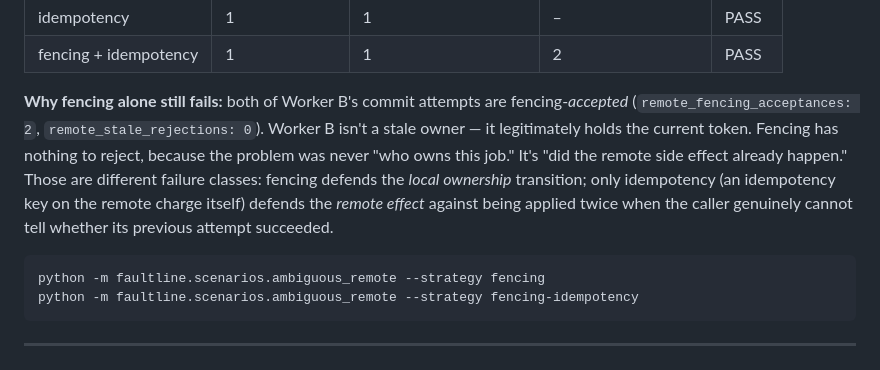
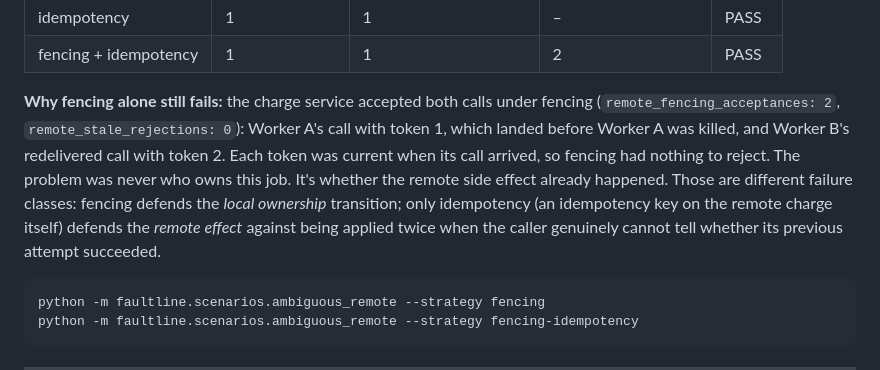
Before and after one commit to kritibehl/faultline, a Markdown page: README.md, the part around the change. Rendered like a GitHub page.

Commit message:
Describe the two accepted remote calls accurately

````diff
--- a/README.md
+++ b/README.md
@@ -48,7 +48,7 @@ The scenario above shows fencing solving a *local ownership* problem: a stale wo
 | idempotency | 1 | 1 | – | PASS |
 | fencing + idempotency | 1 | 1 | 2 | PASS |
 
-**Why fencing alone still fails:** both of Worker B's commit attempts are fencing-*accepted* (`remote_fencing_acceptances: 2`, `remote_stale_rejections: 0`). Worker B isn't a stale owner — it legitimately holds the current token. Fencing has nothing to reject, because the problem was never "who owns this job." It's "did the remote side effect already happen." Those are different failure classes: fencing defends the *local ownership* transition; only idempotency (an idempotency key on the remote charge itself) defends the *remote effect* against being applied twice when the caller genuinely cannot tell whether its previous attempt succeeded.
+**Why fencing alone still fails:** the charge service accepted both calls under fencing (`remote_fencing_acceptances: 2`, `remote_stale_rejections: 0`): Worker A's call with token 1, which landed before Worker A was killed, and Worker B's redelivered call with token 2. Each token was current when its call arrived, so fencing had nothing to reject. The problem was never who owns this job. It's whether the remote side effect already happened. Those are different failure classes: fencing defends the *local ownership* transition; only idempotency (an idempotency key on the remote charge itself) defends the *remote effect* against being applied twice when the caller genuinely cannot tell whether its previous attempt succeeded.
 
 ```bash
 python -m faultline.scenarios.ambiguous_remote --strategy fencing
````
